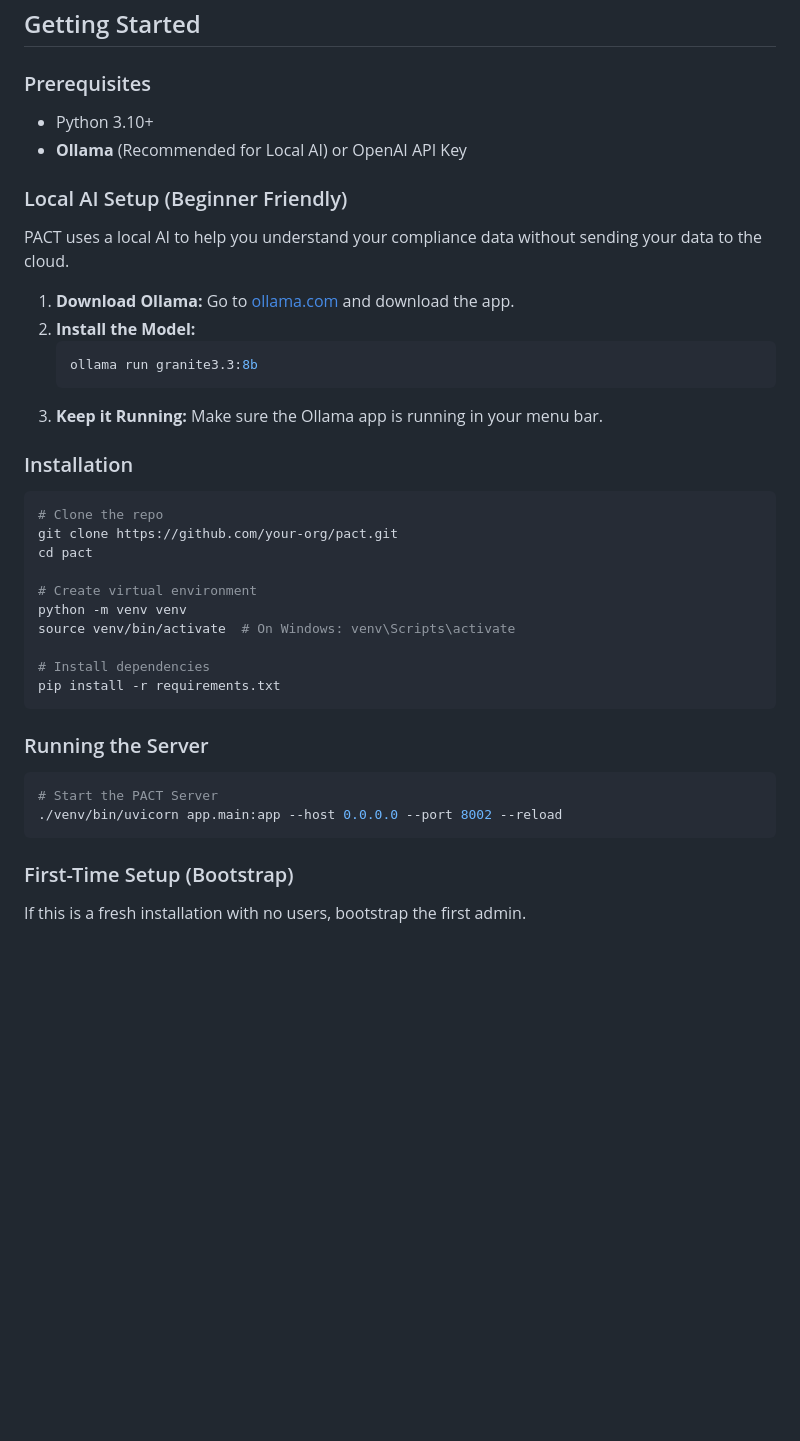
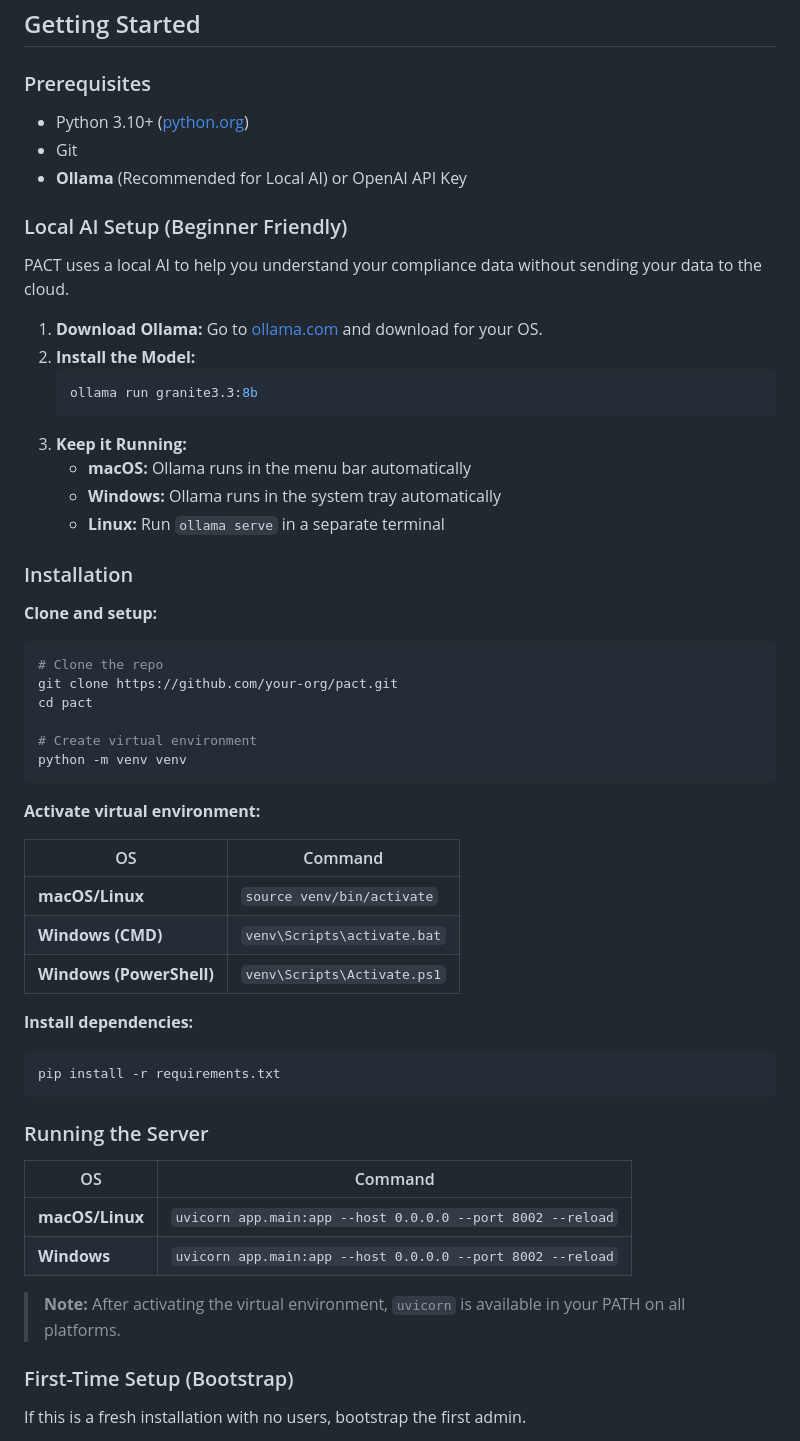
Before and after one commit to andreahall12/PACT-compliance-engine, a Markdown page: README.md, the part around the change. GitHub-like rendering; blank space fills up the shorter version.

Commit message:
docs: Update README with cross-platform install instructions
- Added OS-specific commands for macOS, Windows, and Linux
- Separate tables for venv activation and server startup
- Clarified Ollama setup for each OS (menu bar, system tray, ollama serve)

````diff
--- a/README.md
+++ b/README.md
@@ -173,20 +173,26 @@ Stop writing Word docs. PACT exports a valid **NIST OSCAL** Assessment Results f
 ## Getting Started
 
 ### Prerequisites
-*   Python 3.10+
+*   Python 3.10+ ([python.org](https://www.python.org/downloads/))
+*   Git
 *   **Ollama** (Recommended for Local AI) or OpenAI API Key
 
 ### Local AI Setup (Beginner Friendly)
 PACT uses a local AI to help you understand your compliance data without sending your data to the cloud.
 
-1.  **Download Ollama:** Go to [ollama.com](https://ollama.com) and download the app.
+1.  **Download Ollama:** Go to [ollama.com](https://ollama.com) and download for your OS.
 2.  **Install the Model:**
     ```bash
     ollama run granite3.3:8b
     ```
-3.  **Keep it Running:** Make sure the Ollama app is running in your menu bar.
+3.  **Keep it Running:**
+    - **macOS:** Ollama runs in the menu bar automatically
+    - **Windows:** Ollama runs in the system tray automatically
+    - **Linux:** Run `ollama serve` in a separate terminal
 
 ### Installation
+
+**Clone and setup:**
 ```bash
 # Clone the repo
 git clone https://github.com/your-org/pact.git
@@ -194,17 +200,29 @@ cd pact
 
 # Create virtual environment
 python -m venv venv
-source venv/bin/activate  # On Windows: venv\Scripts\activate
+```
 
-# Install dependencies
+**Activate virtual environment:**
+
+| OS | Command |
+|----|---------|
+| **macOS/Linux** | `source venv/bin/activate` |
+| **Windows (CMD)** | `venv\Scripts\activate.bat` |
+| **Windows (PowerShell)** | `venv\Scripts\Activate.ps1` |
+
+**Install dependencies:**
+```bash
 pip install -r requirements.txt
 ```
 
 ### Running the Server
-```bash
-# Start the PACT Server
-./venv/bin/uvicorn app.main:app --host 0.0.0.0 --port 8002 --reload
-```
+
+| OS | Command |
+|----|---------|
+| **macOS/Linux** | `uvicorn app.main:app --host 0.0.0.0 --port 8002 --reload` |
+| **Windows** | `uvicorn app.main:app --host 0.0.0.0 --port 8002 --reload` |
+
+> **Note:** After activating the virtual environment, `uvicorn` is available in your PATH on all platforms.
 
 ### First-Time Setup (Bootstrap)
 
````
